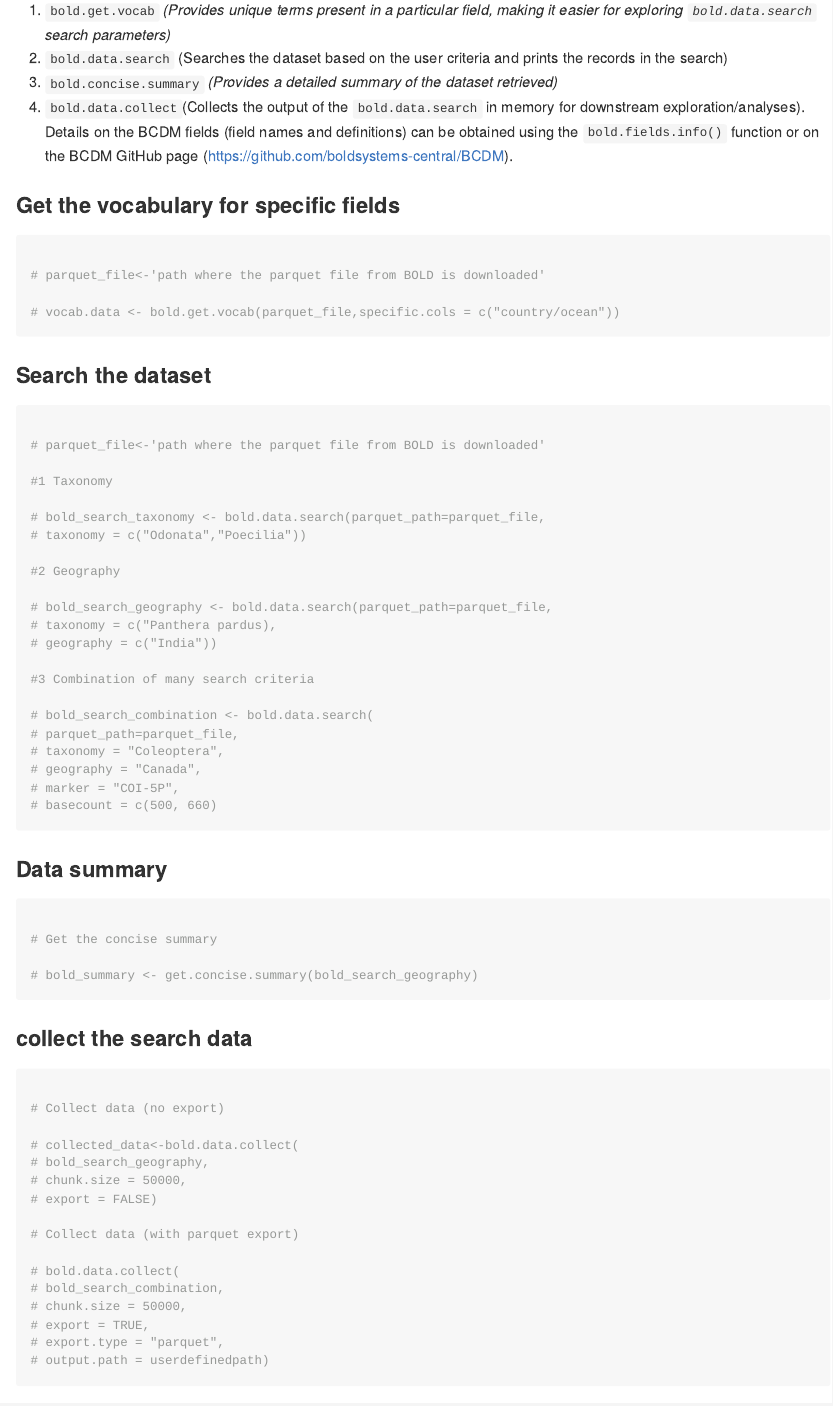
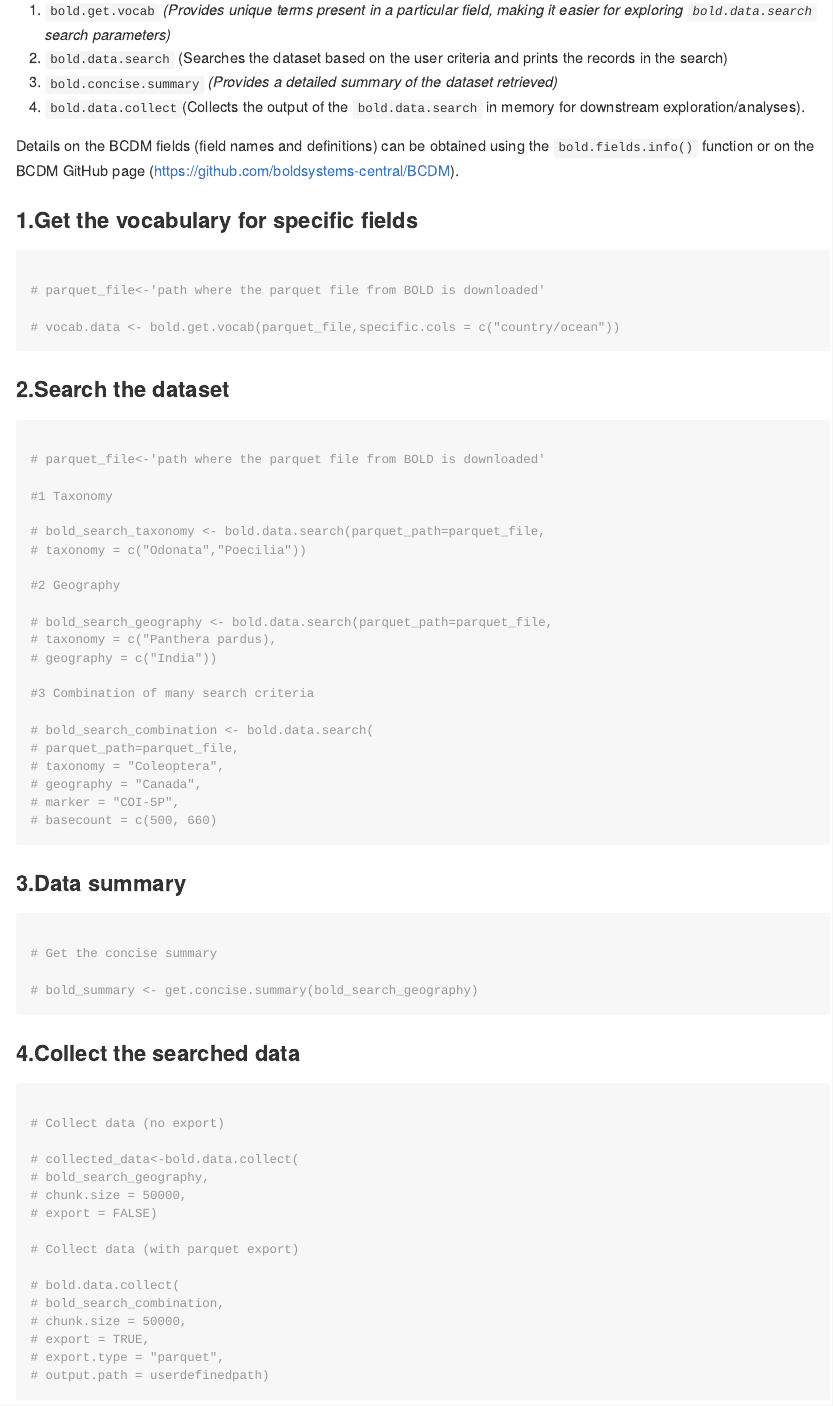
Before and after one commit to sameerpadhye/BOLD.NODE, an R Markdown document (README.Rmd): the page in a window 1100 px wide, from 780 px down. The pictures show the output file README.md that the author committed with the source, drawn offline in the style of GitHub.

Commit message:
readme update

````diff
--- a/README.Rmd
+++ b/README.Rmd
@@ -44,10 +44,11 @@ A typical workflow for exploring BOLD data (Steps in *italics* are optional but
 2. `bold.data.search` (Searches the dataset based on the user criteria and prints the records in the search)
 3. `bold.concise.summary` *(Provides a detailed summary of the dataset retrieved)*
 4. `bold.data.collect`(Collects the output of the `bold.data.search` in memory for downstream exploration/analyses).
+
 Details on the BCDM fields (field names and definitions) can be obtained using the `bold.fields.info()` function or on the BCDM GitHub page (<https://github.com/boldsystems-central/BCDM>).
 
 
-### Get the vocabulary for specific fields
+### 1.Get the vocabulary for specific fields
 
 ```{r get_vocab}
 
@@ -57,7 +58,7 @@ Details on the BCDM fields (field names and definitions) can be obtained using t
 
 ```
 
-### Search the dataset
+### 2.Search the dataset
 
 ```{r data_search}
 
@@ -85,7 +86,7 @@ Details on the BCDM fields (field names and definitions) can be obtained using t
 
 ```
 
-### Data summary
+### 3.Data summary
 
 ```{r data_summary}
 
@@ -95,7 +96,7 @@ Details on the BCDM fields (field names and definitions) can be obtained using t
 
 ```
 
-### collect the search data
+### 4.Collect the searched data
 
 ```{r data_collect}
 
````
Also changed, not shown: README.md.
